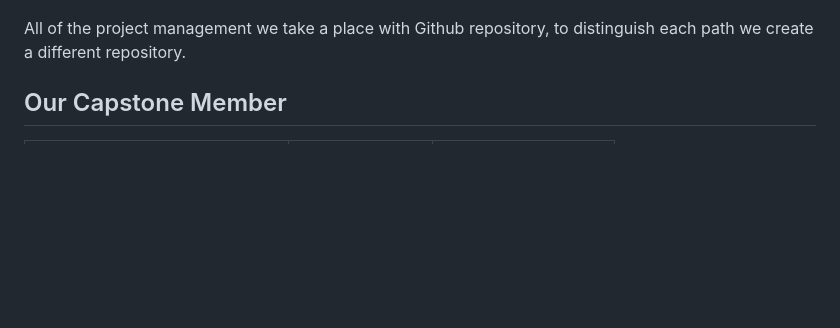
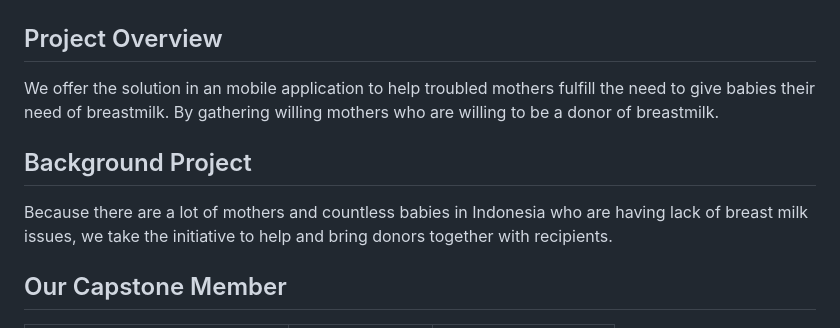
Before and after one commit to MissterMan/milkyway-capstone, a Markdown page: README.md, the part around the change. Drawn GitHub-style; blank space fills up the shorter version.

```diff
--- a/README.md
+++ b/README.md
@@ -1,7 +1,11 @@
 
 ![logo](https://github.com/MissterMan/milkyway-capstone/blob/main/assets/logo.png)
 
-All of the project management we take a place with Github repository, to distinguish each path we create a different repository.</p>
+## Project Overview
+We offer the solution in an mobile application to help troubled mothers fulfill the need to give babies their need of breastmilk. By gathering willing mothers who are willing to be a donor of breastmilk.
+
+## Background Project
+Because there are a lot of mothers and countless babies in Indonesia who are having lack of breast milk issues, we take the initiative to help and bring donors together with recipients.
 
 ## Our Capstone Member
 |            Nama             |  Bangkit ID    |       Path         |
```
